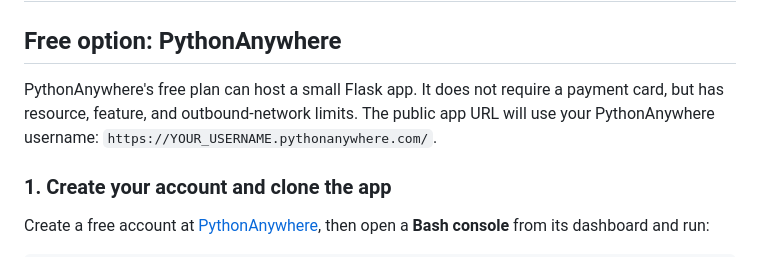
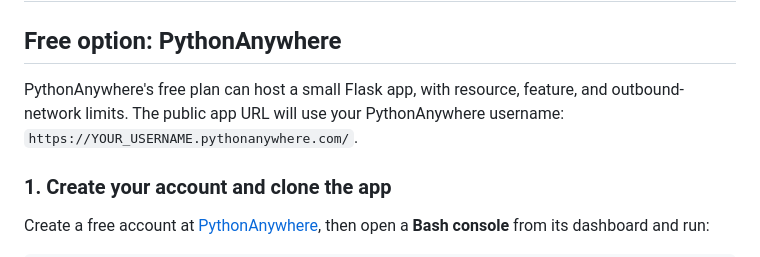
Before and after one commit to mengkhong2306-star/login, a Markdown page: DEPLOYMENT.md, the part around the change. Drawn GitHub-style.

Commit message:
Clarify free host plan limitations
Co-authored-by: Copilot <223556219+Copilot@users.noreply.github.com>

```diff
--- a/DEPLOYMENT.md
+++ b/DEPLOYMENT.md
@@ -2,9 +2,8 @@
 
 ## Free option: PythonAnywhere
 
-PythonAnywhere's free plan can host a small Flask app. It does not require a
-payment card, but has resource, feature, and outbound-network limits. The
-public app URL will use your PythonAnywhere username:
+PythonAnywhere's free plan can host a small Flask app, with resource, feature,
+and outbound-network limits. The public app URL will use your PythonAnywhere username:
 `https://YOUR_USERNAME.pythonanywhere.com/`.
 
 ### 1. Create your account and clone the app
```
